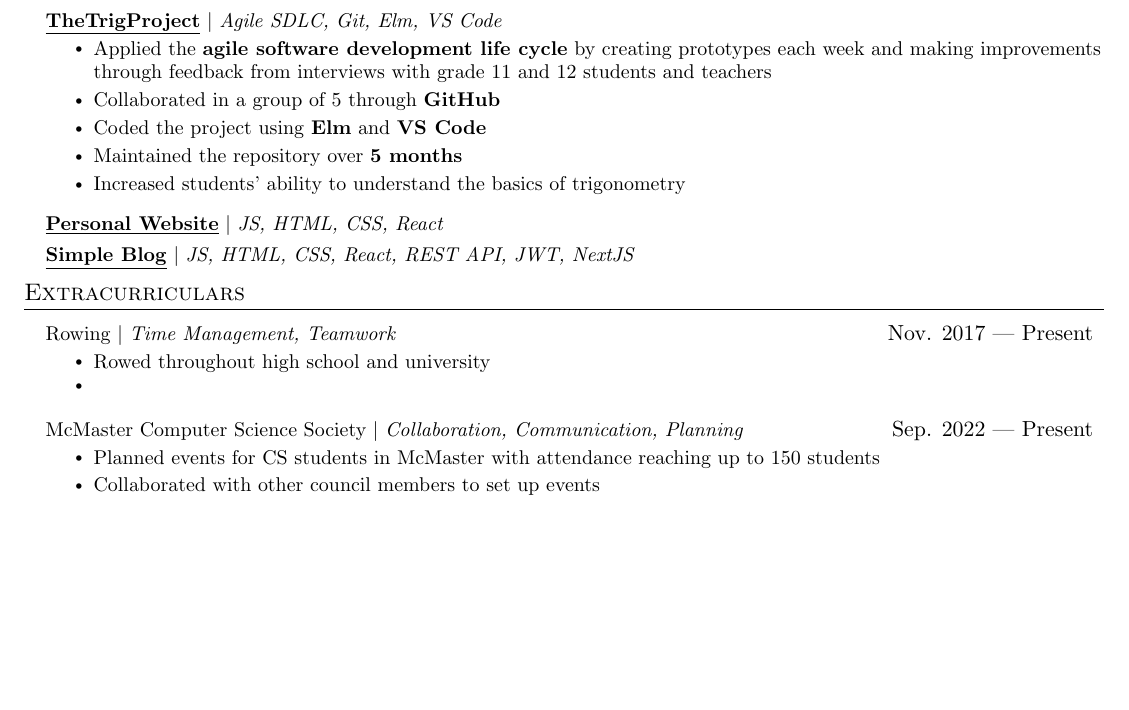
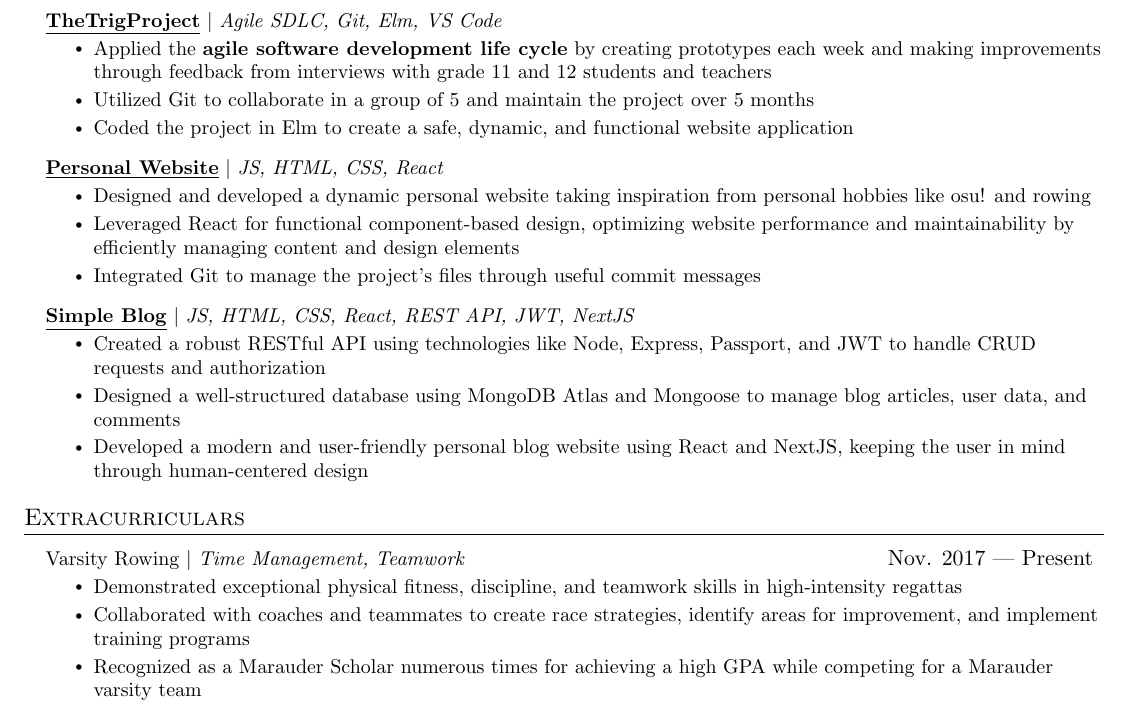
Before and after one commit to geon-youn/resume, a LaTeX document (Geon Youn - Full Stack Developer.tex): part of the page, cut so that both start at the same text, the shorter picture padded with empty space. Compiled offline with pdfLaTeX.

Commit message:
add text to the project entries

```diff
--- a/Geon Youn - Full Stack Developer.tex
+++ b/Geon Youn - Full Stack Developer.tex
@@ -194,42 +194,35 @@
 \resumeProjectHeading{\href{https://github.com/youcefs21/TheTrigProject}{\underline{\textbf{TheTrigProject}}}
 	$|$ \emph{Agile SDLC, Git, Elm, VS Code}}{}
 \resumeItemListStart
-\resumeItem{Applied the \textbf{agile software development life
-		cycle} by creating prototypes each week and making improvements
-	through
-	feedback from interviews with grade 11 and 12 students and teachers}
-\resumeItem{Collaborated in a group of 5 through
-	\textbf{GitHub}}
-\resumeItem{Coded the project using \textbf{Elm} and \textbf{VS
-		Code}}
-\resumeItem{Maintained the repository over \textbf{5 months}}
-\resumeItem{Increased students' ability to understand the
-	basics of trigonometry}
+\resumeItem{Applied the \textbf{agile software development life cycle} by creating prototypes each week and making improvements through feedback from interviews with grade 11 and 12 students and teachers}
+\resumeItem{Utilized Git to collaborate in a group of 5 and maintain the project over 5 months}
+\resumeItem{Coded the project in Elm to create a safe, dynamic, and functional website application}
 \resumeItemListEnd
 
 \resumeProjectHeading{\href{https://geon-youn.github.io/}{\underline{\textbf{Personal Website}}} $|$ \emph{JS, HTML, CSS, React}}{}
+\resumeItemListStart
+\resumeItem{Designed and developed a dynamic personal website taking inspiration from personal hobbies like osu! and rowing}
+\resumeItem{Leveraged React for functional component-based design, optimizing website performance and maintainability by efficiently managing content and design elements}
+\resumeItem{Integrated Git to manage the project's files through useful commit messages}
+\resumeItemListEnd
 
-\resumeProjectHeading{\href{}{\underline{\textbf{Simple Blog}}} $|$ \emph{JS, HTML, CSS, React, REST API, JWT, NextJS}}
-
+\resumeProjectHeading{\href{}{\underline{\textbf{Simple Blog}}} $|$ \emph{JS, HTML, CSS, React, REST API, JWT, NextJS}}{}
+\resumeItemListStart
+\resumeItem{Created a robust RESTful API using technologies like Node, Express, Passport, and JWT to handle CRUD requests and authorization}
+\resumeItem{Designed a well-structured database using MongoDB Atlas and Mongoose to manage blog articles, user data, and comments}
+\resumeItem{Developed a modern and user-friendly personal blog website using React and NextJS, keeping the user in mind through human-centered design}
+\resumeItemListEnd
 \resumeSubHeadingListEnd
 
 %-----------LEADERSHIP EXPERIENCE (CLUBS)-----------
 \section{Extracurriculars}
 \resumeSubHeadingListStart
-\resumeProjectHeading{Rowing $|$ \emph{Time Management, Teamwork}}{Nov. 2017 ---
+\resumeProjectHeading{Varsity Rowing $|$ \emph{Time Management, Teamwork}}{Nov. 2017 ---
 	Present}
 \resumeItemListStart
-\resumeItem{Rowed throughout high school and university}
-\resumeItem{}
-\resumeItemListEnd
-
-\resumeProjectHeading{McMaster Computer Science Society $|$
-	\emph{Collaboration, Communication, Planning}}{Sep. 2022 ---
-	Present}
-\resumeItemListStart
-\resumeItem{Planned events for CS students in
-	McMaster with attendance reaching up to 150 students}
-\resumeItem{Collaborated with other council members to set up events}
+\resumeItem{Demonstrated exceptional physical fitness, discipline, and teamwork skills in high-intensity regattas}
+\resumeItem{Collaborated with coaches and teammates to create race strategies, identify areas for improvement, and implement training programs}
+\resumeItem{Recognized as a Marauder Scholar numerous times for achieving a high GPA while competing for a Marauder varsity team}
 \resumeItemListEnd
 \resumeSubHeadingListEnd
 
```
Also changed, not shown: Geon Youn - Full Stack Developer.pdf.
